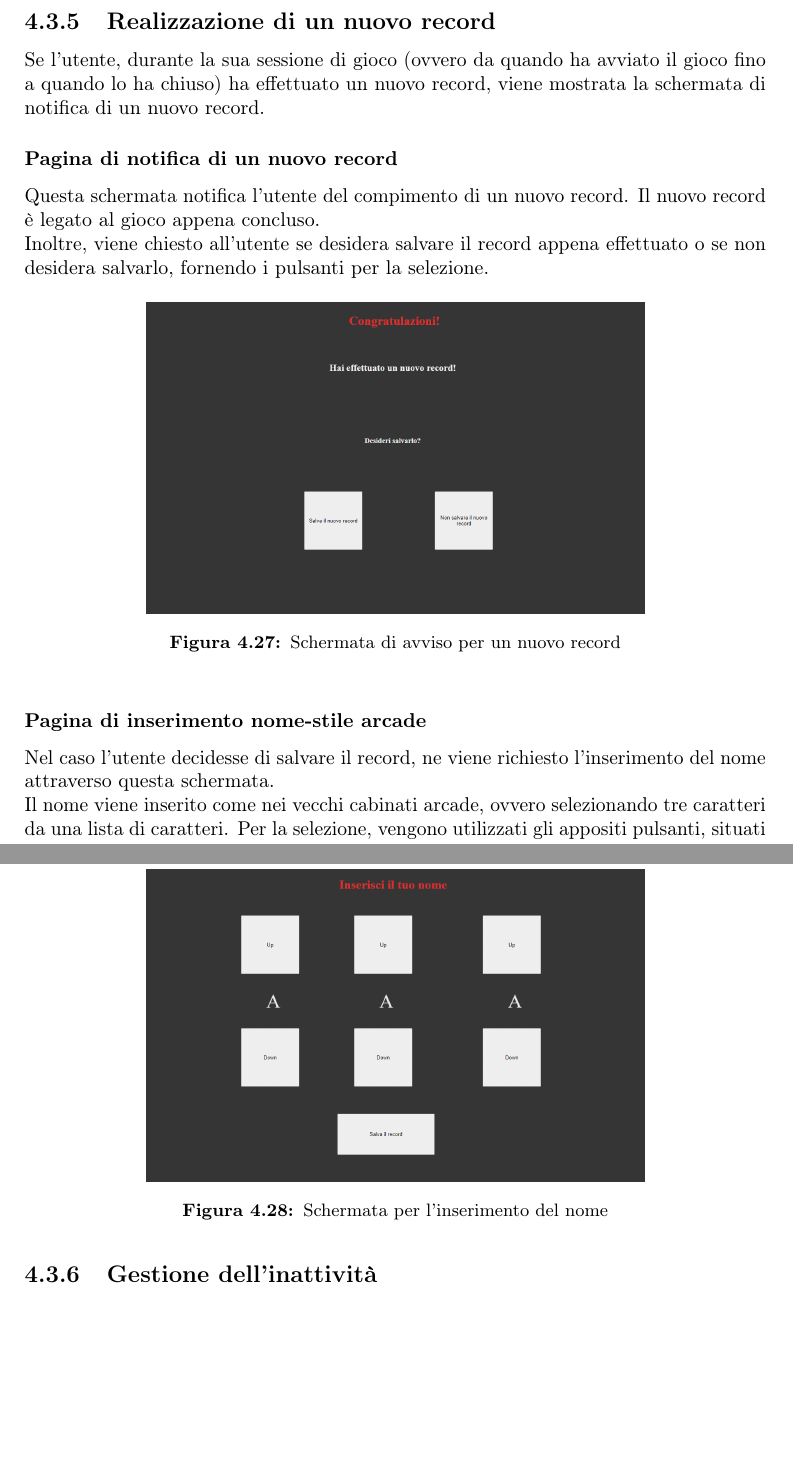
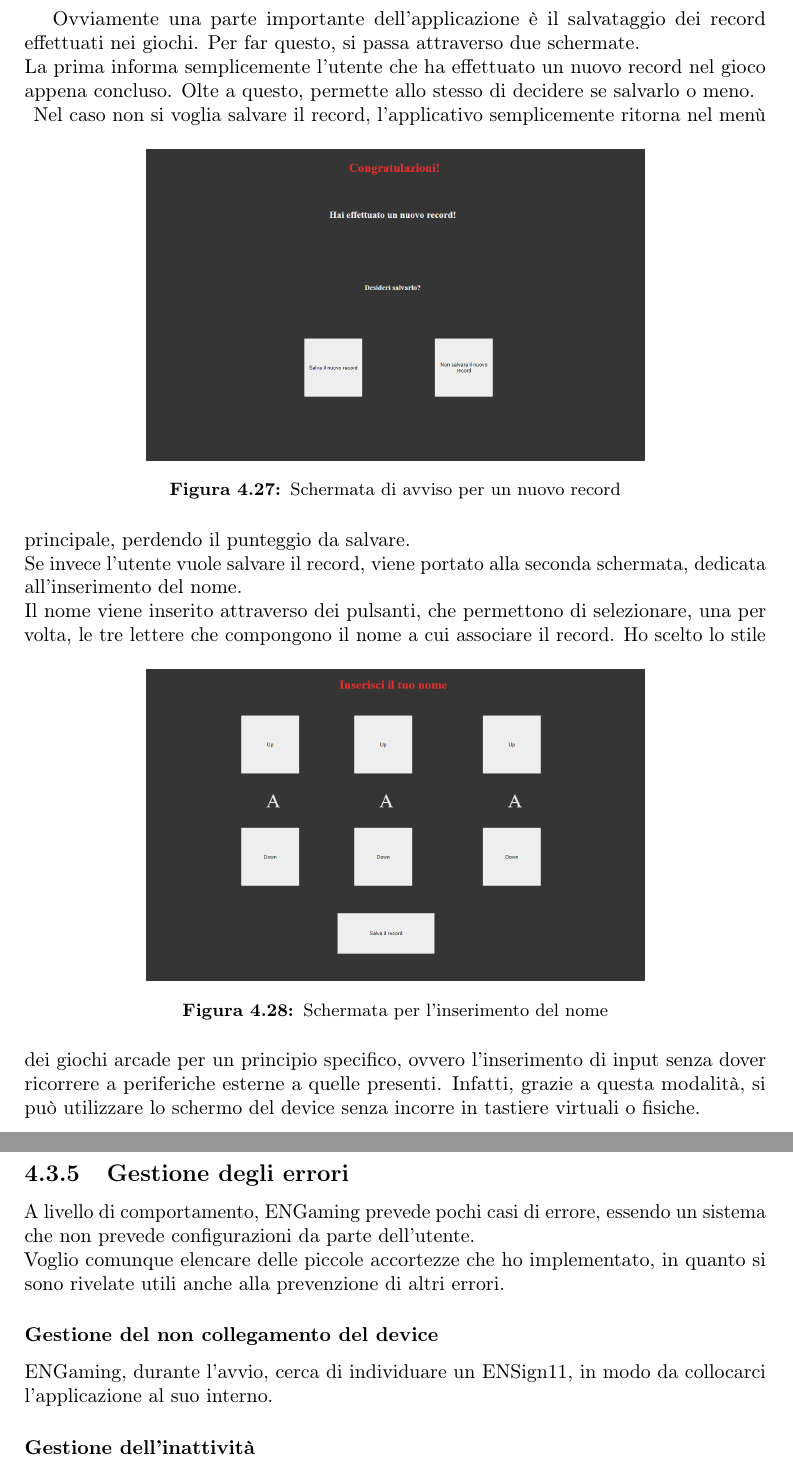
Before and after one commit to nicolabaesso/Bachelors-Degree-Thesis, a LaTeX thesis (thesis.tex, which reads Prodotto/prodotto.tex): two parts of pages 65 and 66 of 73, joined at a grey line, cut at the place of the change, the shorter picture padded with empty space. Compiled offline with pdfLaTeX.

Commit message:
More changes during UniPD

```diff
--- a/Prodotto/prodotto.tex
+++ b/Prodotto/prodotto.tex
@@ -108,31 +108,30 @@ La schermata di pausa, oltre ad informare l'utente dello stato di pausa dell'app
 \subsubsection{Inattività nei giochi o nella schermata di pausa}
 Per quanto accade durante un'eventuale inattività, si rimanda alla sezione di \hyperref[sec:inactivity]{Gestione dell'inattività}
 \newpage
-\subsection{Realizzazione di un nuovo record}
-Se l'utente, durante la sua sessione di gioco (ovvero da quando ha avviato il gioco fino a quando lo ha chiuso) ha effettuato un nuovo record, viene mostrata la schermata di notifica di un nuovo record.
-\subsubsection{Pagina di notifica di un nuovo record}
-Questa schermata notifica l'utente del compimento di un nuovo record. Il nuovo record è legato al gioco appena concluso.\\
-Inoltre, viene chiesto all'utente se desidera salvare il record appena effettuato o se non desidera salvarlo, fornendo i pulsanti per la selezione.
+Ovviamente una parte importante dell'applicazione è il salvataggio dei record effettuati nei giochi. Per far questo, si passa attraverso due schermate.\\
+La prima informa semplicemente l'utente che ha effettuato un nuovo record nel gioco appena concluso. Olte a questo, permette allo stesso di decidere se salvarlo o meno.\\
 \begin{figure}[h]
     \centering
     \includegraphics[width=250pt]{images/product/schermataNuovoRecord.png}
     \caption{Schermata di avviso per un nuovo record}
     \label{fig:schermataNuovoRecord}
 \end{figure}
-\subsubsection{Pagina di inserimento nome-stile arcade}
-Nel caso l'utente decidesse di salvare il record, ne viene richiesto l'inserimento del nome attraverso questa schermata.\\
-Il nome viene inserito come nei vecchi cabinati arcade, ovvero selezionando tre caratteri da una lista di caratteri. Per la selezione, vengono utilizzati gli appositi pulsanti, situati sopra e sotto ogni singola lettera.\\
-Alla conferma, il nome viene messo sul record e salvato, e sarà dunque visibile nell'apposita schermata.
+Nel caso non si voglia salvare il record, l'applicativo semplicemente ritorna nel menù principale, perdendo il punteggio da salvare.\\
+Se invece l'utente vuole salvare il record, viene portato alla seconda schermata, dedicata all'inserimento del nome.\\
+Il nome viene inserito attraverso dei pulsanti, che permettono di selezionare, una per volta, le tre lettere che compongono il nome a cui associare il record.
 \begin{figure}[h]
     \centering
     \includegraphics[width=250pt]{images/product/schermataInserimentoNome.png}
     \caption{Schermata per l'inserimento del nome}
     \label{fig:schermataInserimentoNome}
 \end{figure}
-\subsubsubsection{Inattività nell'inserimento di un nuovo nome}
-Per quanto accade durante un'eventuale inattività, si rimanda alla sezione di \hyperref[sec:inactivity]{Gestione dell'inattività}
-\newpage
-\subsection{Gestione dell'inattività}
+Ho scelto lo stile dei giochi arcade per un principio specifico, ovvero l'inserimento di input senza dover ricorrere a periferiche esterne a quelle presenti. Infatti, grazie a questa modalità, si può utilizzare lo schermo del device senza incorre in tastiere virtuali o fisiche.
+\subsection{Gestione degli errori}
+A livello di comportamento, ENGaming prevede pochi casi di errore, essendo un sistema che non prevede configurazioni da parte dell'utente.\\
+Voglio comunque elencare delle piccole accortezze che ho implementato, in quanto si sono rivelate utili anche alla prevenzione di altri errori.
+\subsubsection{Gestione del non collegamento del device}
+ENGaming, durante l'avvio, cerca di individuare un ENSign11, in modo da collocarci l'applicazione al suo interno.
+\subsubsection{Gestione dell'inattività}
 \label{sec:inactivity}
 L'applicazione, se non rileva alcun input per 10 secondi, fa partire un timer di inattività della durata massima di 4 minuti. Tale timer si azzera se durante questo lasso di tempo riceve un input.\\
 Nel caso scada il tempo, il sistema chiude l'attività in esecuzione (gioco o salvataggio del record) e ritorna alla schermata principale.\\
```
Also changed, not shown: Prodotto/prodotto.tex (6 more changed lines).
